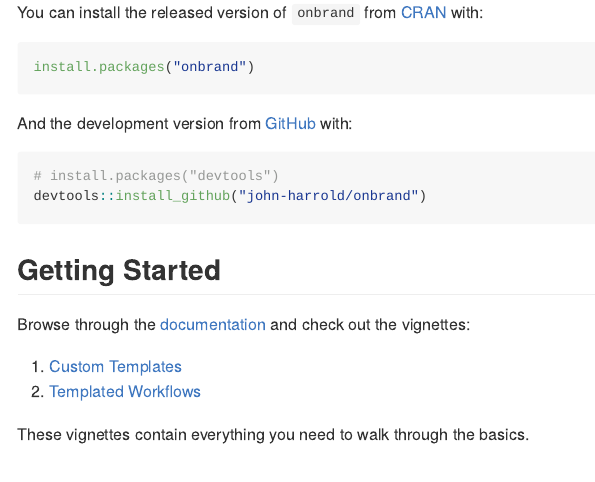
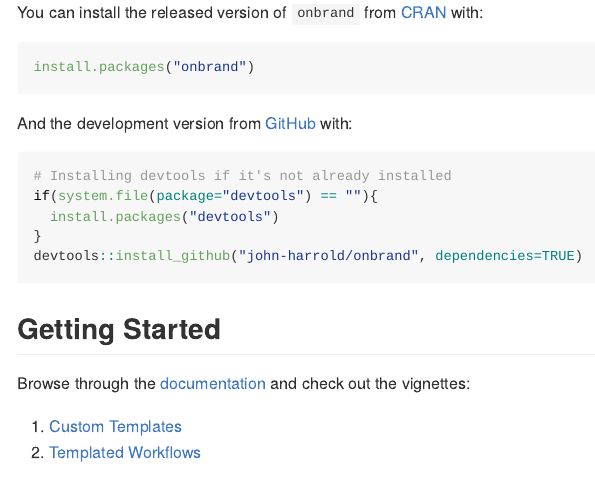
Before and after one commit to john-harrold/onbrand, an R Markdown document (README.Rmd): the page in a window 1100 px wide, from 390 px down. The pictures show the output file README.md that the author committed with the source, drawn offline in the style of GitHub; badge pictures from the web are left out.

Commit message:
Updating docs and logos

````diff
--- a/README.Rmd
+++ b/README.Rmd
@@ -38,8 +38,11 @@ install.packages("onbrand")
 And the development version from [GitHub](https://github.com/john-harrold/onbrand) with:
 
 ``` r
-# install.packages("devtools")
-devtools::install_github("john-harrold/onbrand")
+# Installing devtools if it's not already installed
+if(system.file(package="devtools") == ""){
+  install.packages("devtools")
+}
+devtools::install_github("john-harrold/onbrand", dependencies=TRUE)
 ```
 ## Getting Started
 
````
Also changed, not shown: R/span_table.R (+2 -2 lines), README.md, docs/pkgdown.yml, docs/search.json, vignettes/onbrand_hex.png, 10 other files.
